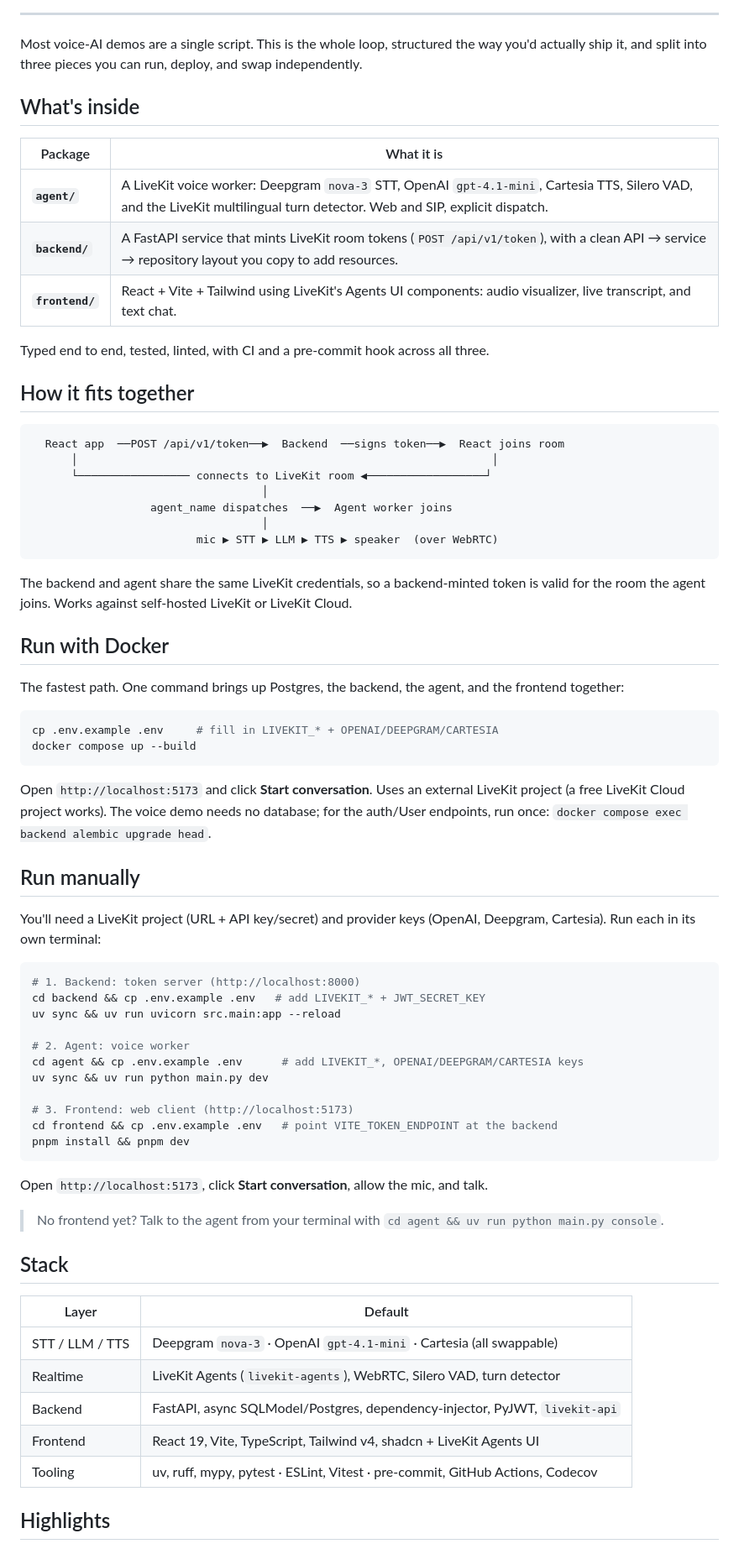
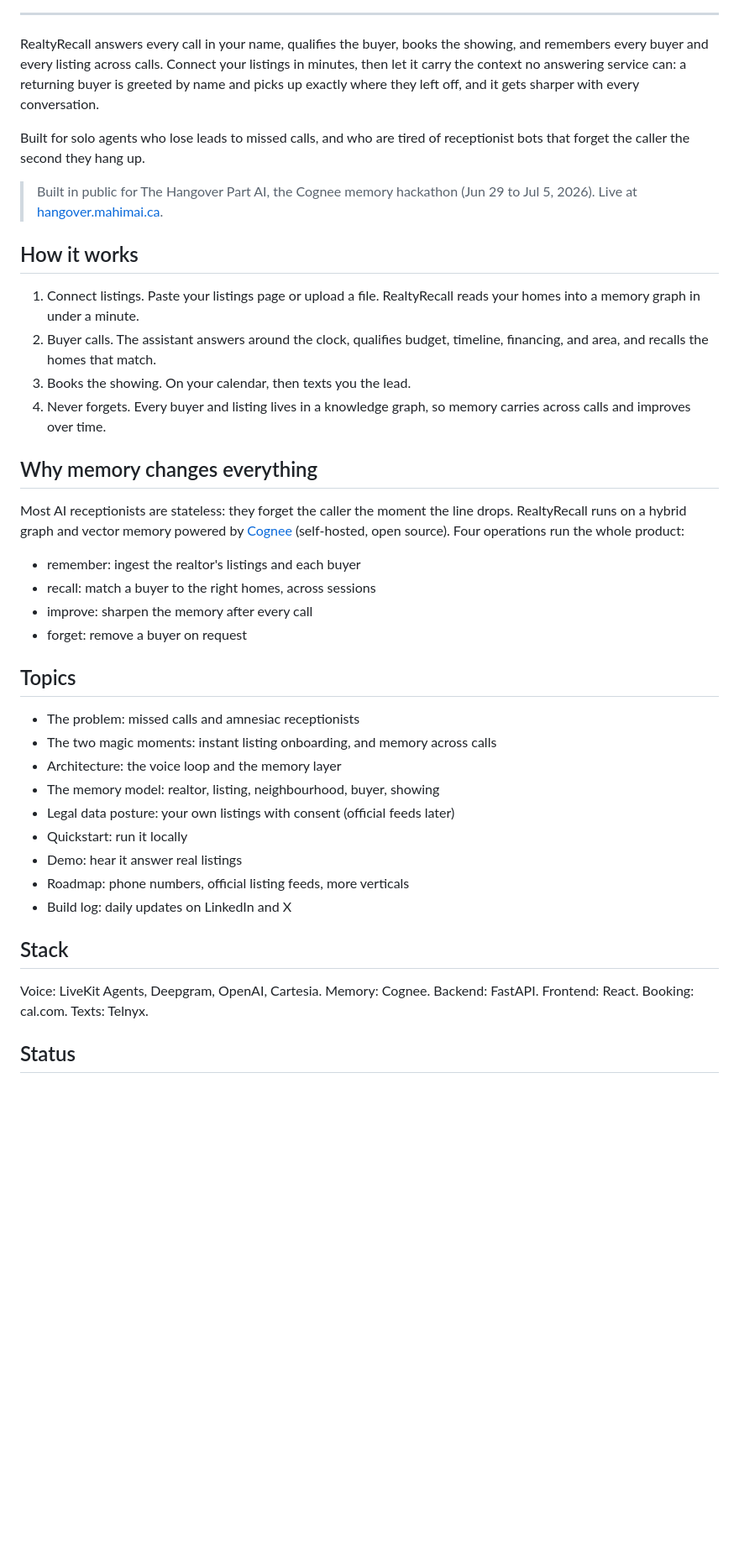
Before and after one commit to mahimairaja/RealtyRecall, a Markdown page: README.md, the part around one of its changes. Shown at 84% size. GitHub-like rendering; blank space fills up the shorter version.

````diff
--- a/README.md
+++ b/README.md
@@ -31,84 +19,43 @@
 
 ---
 
-Most voice-AI demos are a single script. This is the whole loop, structured the
-way you'd actually ship it, and split into three pieces you can run, deploy, and
-swap independently.
+RealtyRecall answers every call in your name, qualifies the buyer, books the showing, and remembers every buyer and every listing across calls. Connect your listings in minutes, then let it carry the context no answering service can: a returning buyer is greeted by name and picks up exactly where they left off, and it gets sharper with every conversation.
 
-## What's inside
+Built for solo agents who lose leads to missed calls, and who are tired of receptionist bots that forget the caller the second they hang up.
 
-| Package         | What it is                                                                                                                                                                  |
-| --------------- | --------------------------------------------------------------------------------------------------------------------------------------------------------------------------- |
-| **`agent/`**    | A LiveKit voice worker: Deepgram `nova-3` STT, OpenAI `gpt-4.1-mini`, Cartesia TTS, Silero VAD, and the LiveKit multilingual turn detector. Web and SIP, explicit dispatch. |
-| **`backend/`**  | A FastAPI service that mints LiveKit room tokens (`POST /api/v1/token`), with a clean API → service → repository layout you copy to add resources.                          |
-| **`frontend/`** | React + Vite + Tailwind using LiveKit's Agents UI components: audio visualizer, live transcript, and text chat.                                                             |
+> Built in public for The Hangover Part AI, the Cognee memory hackathon (Jun 29 to Jul 5, 2026). Live at [hangover.mahimai.ca](https://hangover.mahimai.ca).
 
-Typed end to end, tested, linted, with CI and a pre-commit hook across all three.
+## How it works
 
-## How it fits together
+1. Connect listings. Paste your listings page or upload a file. RealtyRecall reads your homes into a memory graph in under a minute.
+2. Buyer calls. The assistant answers around the clock, qualifies budget, timeline, financing, and area, and recalls the homes that match.
+3. Books the showing. On your calendar, then texts you the lead.
+4. Never forgets. Every buyer and listing lives in a knowledge graph, so memory carries across calls and improves over time.
 
-```
-  React app  ──POST /api/v1/token──▶  Backend  ──signs token──▶  React joins room
-      │                                                               │
-      └───────────────── connects to LiveKit room ◀──────────────────┘
-                                   │
-                  agent_name dispatches  ──▶  Agent worker joins
-                                   │
-                         mic ▶ STT ▶ LLM ▶ TTS ▶ speaker  (over WebRTC)
-```
+## Why memory changes everything
 
-The backend and agent share the same LiveKit credentials, so a backend-minted
-token is valid for the room the agent joins. Works against self-hosted LiveKit
-or LiveKit Cloud.
+Most AI receptionists are stateless: they forget the caller the moment the line drops. RealtyRecall runs on a hybrid graph and vector memory powered by [Cognee](https://github.com/topoteretes/cognee) (self-hosted, open source). Four operations run the whole product:
 
-## Run with Docker
+- remember: ingest the realtor's listings and each buyer
+- recall: match a buyer to the right homes, across sessions
+- improve: sharpen the memory after every call
+- forget: remove a buyer on request
 
-The fastest path. One command brings up Postgres, the backend, the agent, and the
-frontend together:
+## Topics
 
-```bash
-cp .env.example .env     # fill in LIVEKIT_* + OPENAI/DEEPGRAM/CARTESIA
-docker compose up --build
-```
-
-Open `http://localhost:5173` and click **Start conversation**. Uses an external
-LiveKit project (a free LiveKit Cloud project works). The voice demo needs no
-database; for the auth/User endpoints, run once:
-`docker compose exec backend alembic upgrade head`.
-
-## Run manually
-
-You'll need a LiveKit project (URL + API key/secret) and provider keys
-(OpenAI, Deepgram, Cartesia). Run each in its own terminal:
-
-```bash
-# 1. Backend: token server (http://localhost:8000)
-cd backend && cp .env.example .env   # add LIVEKIT_* + JWT_SECRET_KEY
-uv sync && uv run uvicorn src.main:app --reload
-
-# 2. Agent: voice worker
-cd agent && cp .env.example .env      # add LIVEKIT_*, OPENAI/DEEPGRAM/CARTESIA keys
-uv sync && uv run python main.py dev
-
-# 3. Frontend: web client (http://localhost:5173)
-cd frontend && cp .env.example .env   # point VITE_TOKEN_ENDPOINT at the backend
-pnpm install && pnpm dev
-```
-
-Open `http://localhost:5173`, click **Start conversation**, allow the mic, and talk.
-
-> No frontend yet? Talk to the agent from your terminal with
-> `cd agent && uv run python main.py console`.
+- The problem: missed calls and amnesiac receptionists
+- The two magic moments: instant listing onboarding, and memory across calls
+- Architecture: the voice loop and the memory layer
+- The memory model: realtor, listing, neighbourhood, buyer, showing
+- Legal data posture: your own listings with consent (official feeds later)
+- Quickstart: run it locally
+- Demo: hear it answer real listings
+- Roadmap: phone numbers, official listing feeds, more verticals
+- Build log: daily updates on LinkedIn and X
 
 ## Stack
 
-| Layer           | Default                                                                       |
-| --------------- | ----------------------------------------------------------------------------- |
-| STT / LLM / TTS | Deepgram `nova-3` · OpenAI `gpt-4.1-mini` · Cartesia (all swappable)          |
-| Realtime        | LiveKit Agents (`livekit-agents`), WebRTC, Silero VAD, turn detector          |
-| Backend         | FastAPI, async SQLModel/Postgres, dependency-injector, PyJWT, `livekit-api`   |
-| Frontend        | React 19, Vite, TypeScript, Tailwind v4, shadcn + LiveKit Agents UI           |
-| Tooling         | uv, ruff, mypy, pytest · ESLint, Vitest · pre-commit, GitHub Actions, Codecov |
+Voice: LiveKit Agents, Deepgram, OpenAI, Cartesia. Memory: Cognee. Backend: FastAPI. Frontend: React. Booking: cal.com. Texts: Telnyx.
 
-## Highlights
+## Status
 
````
Also changed, not shown: other parts of README.md (+13 -34 lines).
